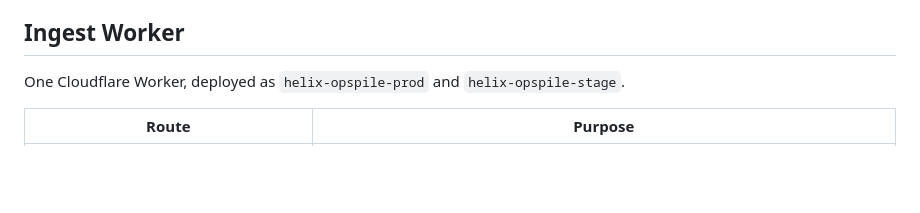
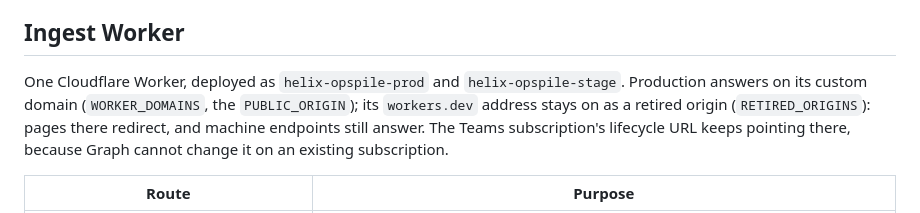
Before and after one commit to adobe/helix-opspile, a Markdown page: README.md, the part around the change. Drawn GitHub-style; blank space fills up the shorter version.

Commit message:
docs(readme): production on its custom domain, workers.dev retired
Signed-off-by: Lars Trieloff <lars@trieloff.net>

```diff
--- a/README.md
+++ b/README.md
@@ -18,7 +18,11 @@ comes next.
 
 ## Ingest Worker
 
-One Cloudflare Worker, deployed as `helix-opspile-prod` and `helix-opspile-stage`.
+One Cloudflare Worker, deployed as `helix-opspile-prod` and `helix-opspile-stage`. Production
+answers on its custom domain (`WORKER_DOMAINS`, the `PUBLIC_ORIGIN`); its `workers.dev` address
+stays on as a retired origin (`RETIRED_ORIGINS`): pages there redirect, and machine endpoints
+still answer. The Teams subscription's lifecycle URL keeps pointing there, because Graph
+cannot change it on an existing subscription.
 
 | Route | Purpose |
 | --- | --- |
```
